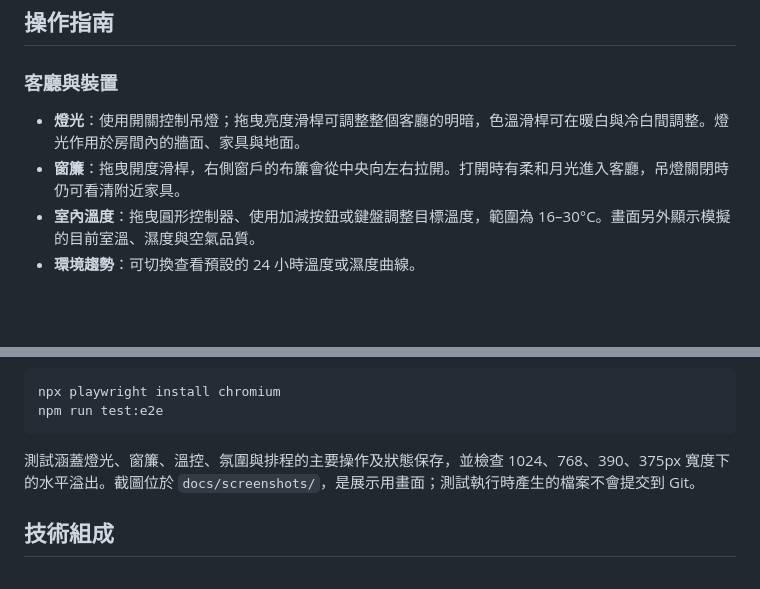
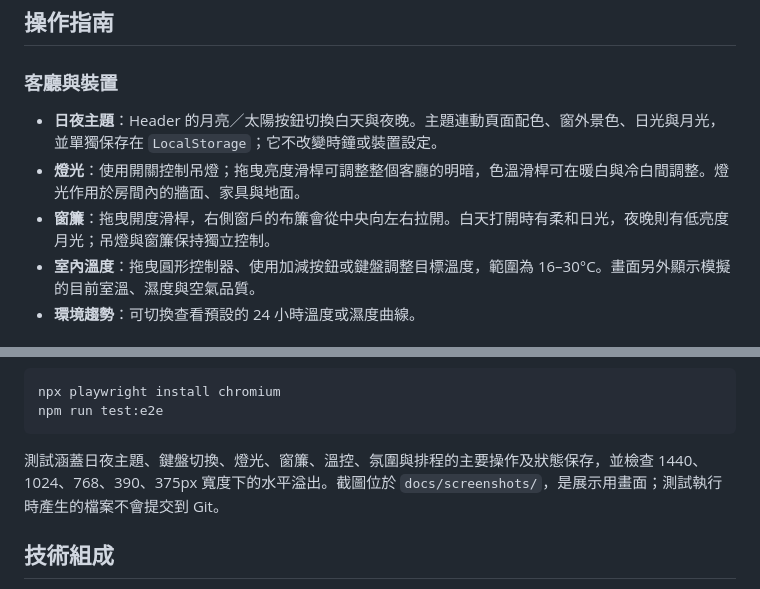
Before and after one commit to qwer070591-arch/mellow-smart-home, a Markdown page: README.md, 2 parts joined by grey strips. Drawn GitHub-style; blank space fills up the shorter version.

````diff
--- a/README.md
+++ b/README.md
@@ -36,8 +38,9 @@ npm run dev
 
 ### 客廳與裝置
 
+- **日夜主題**：Header 的月亮／太陽按鈕切換白天與夜晚。主題連動頁面配色、窗外景色、日光與月光，並單獨保存在 `LocalStorage`；它不改變時鐘或裝置設定。
 - **燈光**：使用開關控制吊燈；拖曳亮度滑桿可調整整個客廳的明暗，色溫滑桿可在暖白與冷白間調整。燈光作用於房間內的牆面、家具與地面。
-- **窗簾**：拖曳開度滑桿，右側窗戶的布簾會從中央向左右拉開。打開時有柔和月光進入客廳，吊燈關閉時仍可看清附近家具。
+- **窗簾**：拖曳開度滑桿，右側窗戶的布簾會從中央向左右拉開。白天打開時有柔和日光，夜晚則有低亮度月光；吊燈與窗簾保持獨立控制。
 - **室內溫度**：拖曳圓形控制器、使用加減按鈕或鍵盤調整目標溫度，範圍為 16–30°C。畫面另外顯示模擬的目前室溫、濕度與空氣品質。
 - **環境趨勢**：可切換查看預設的 24 小時溫度或濕度曲線。
 
@@ -83,7 +86,7 @@ npx playwright install chromium
 npm run test:e2e
 ```
 
-測試涵蓋燈光、窗簾、溫控、氛圍與排程的主要操作及狀態保存，並檢查 1024、768、390、375px 寬度下的水平溢出。截圖位於 `docs/screenshots/`，是展示用畫面；測試執行時產生的檔案不會提交到 Git。
+測試涵蓋日夜主題、鍵盤切換、燈光、窗簾、溫控、氛圍與排程的主要操作及狀態保存，並檢查 1440、1024、768、390、375px 寬度下的水平溢出。截圖位於 `docs/screenshots/`，是展示用畫面；測試執行時產生的檔案不會提交到 Git。
 
 ## 技術組成
 
````
Also changed, not shown: other parts of README.md (+6 -4 lines), DESIGN.md (added, +28 -0 lines), docs/screenshots/desktop-overview.png (added), docs/screenshots/mobile-night.png (added), docs/screenshots/mobile-overview.png, docs/screenshots/tablet-overview.png, docs/screenshots/time-picker.png, 12 other files.
